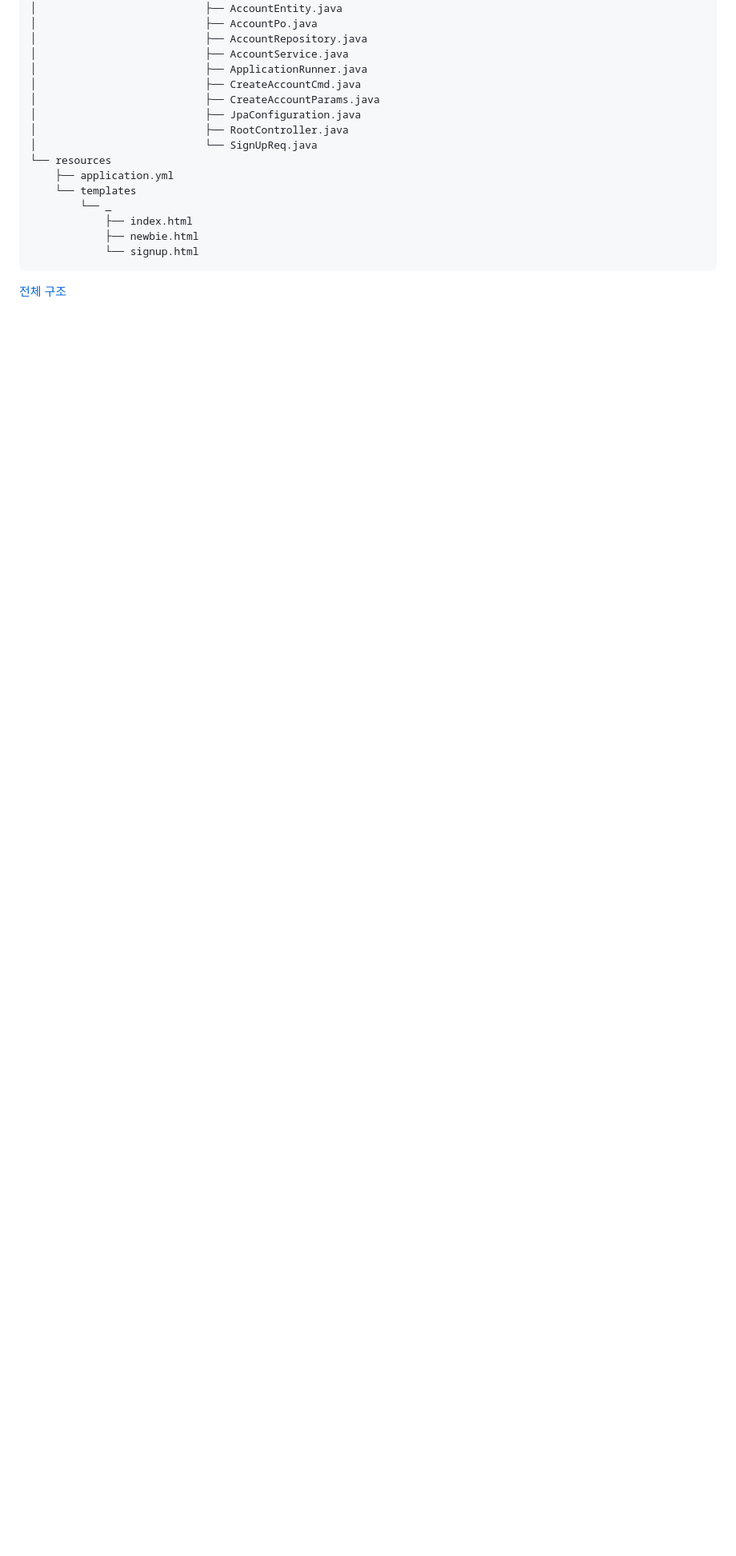
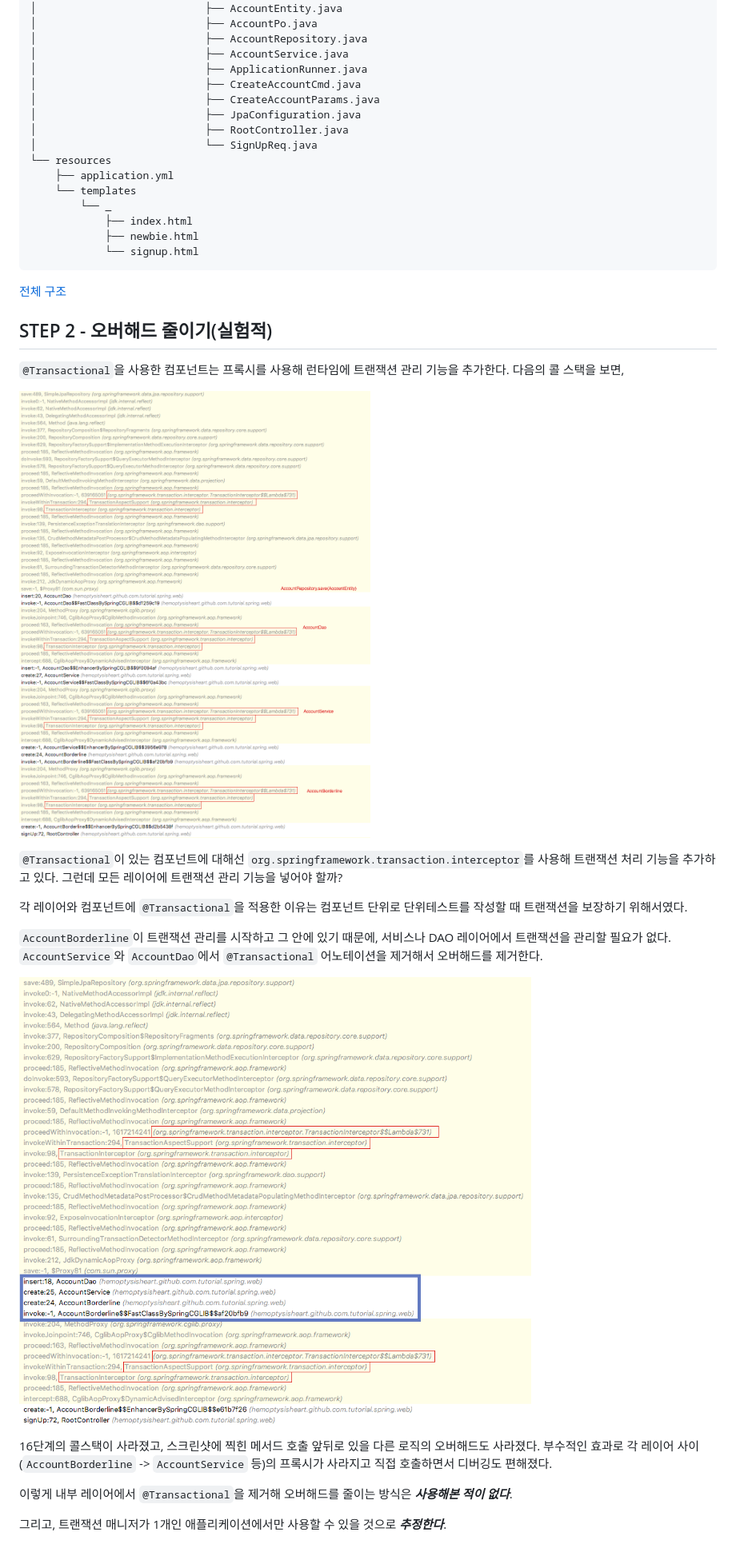
Before and after one commit to hemoptysisheart/tutorial-spring-web, a Markdown page: doc/07/readme.md, the part around the change. Shown: that part at 80% size. GitHub-like rendering; pictures changed too: doc/07/step_2_after_step_1_callstack.png (added), doc/07/step_2_reduce_transaction_overhead.png (added); blank space fills up the shorter version.

Commit message:
(ADD) C7S2 - 트랜잭션 관리 오버해드 줄이기
실험적인 기능이지만, 컴포넌트 레이어마다 트랜잭션 관리하던 설정을 제거해서 오버해드를 줄이기.
운영상의 성능 개선과 디버깅 편의성 개선을 기대할 수 있다.

단, 여러개의 트랜잭션 매니저를 사용하는 애플리케이션이 아니면 기존 방식을 사용해야 할 것으로 보인다.

````diff
--- a/doc/07/readme.md
+++ b/doc/07/readme.md
@@ -154,3 +154,29 @@ public class AccountPo {
             └── signup.html
 ```
 [전체 구조](step_1_tree.txt)
+
+## STEP 2 - 오버해드 줄이기(실험적)
+
+`@Transactional`을 사용한 컴포넌트는 프록시를 사용해 런타임에 트랜잭션 관리 기능을 추가한다. 다음의 콜 스택을 보면,
+
+![`AccountRepository.save(AccountEntity)`까지의 콜 스택](step_2_after_step_1_callstack.png)
+
+`@Transactional`이 있는 컴포넌트에 대해선 `org.springframework.transaction.interceptor`를 사용해 트랜잭션 처리 기능을 추가하고 있다.
+그런데 모든 레이어에 트랜잭션 관리 기능을 넣어야 할까?
+
+각 레이어와 컴포넌트에 `@Transactional`을 적용한 이유는
+컴포넌트 단위로 단위테스트를 작성할 때 트랜잭션을 보장하기 위해서였다.
+
+`AccountBorderline`이 트랜잭션 관리를 시작하고 그 안에 있기 때문에,
+서비스나 DAO 레이어에서 트랜잭션을 관리할 필요가 없다.
+`AccountService`와 `AccountDao`에서 `@Transactional` 어노테이션을 제거해서
+오버해드를 제거한다.
+
+![트랜잭션 관리 오버해드를 줄인 콜스택](step_2_reduce_transaction_overhead.png)
+
+16단계의 콜스택이 사라졌고, 스크린샷에 찍힌 메서드 호출 앞뒤로 있을 다른 로직의 오버해드도 사라졌다.
+부수적인 효과로 각 레이어 사이(`AccountBorderline` -> `AccountService` 등)의 프록시가 사라지고 직접 호출하면서 디버깅도 편해졌다.
+
+이렇게 내부 레이어에서 `@Transactional`을 제거해 오버해드를 줄이는 방식은 _**사용해본 적이 없다**_.
+
+그리고, 트랜잭션 매니저가 1개인 애플리케이션에서만 사용할 수 있을 것으로 _**추정한다**_.
````
Also changed, not shown: 2 other files.
